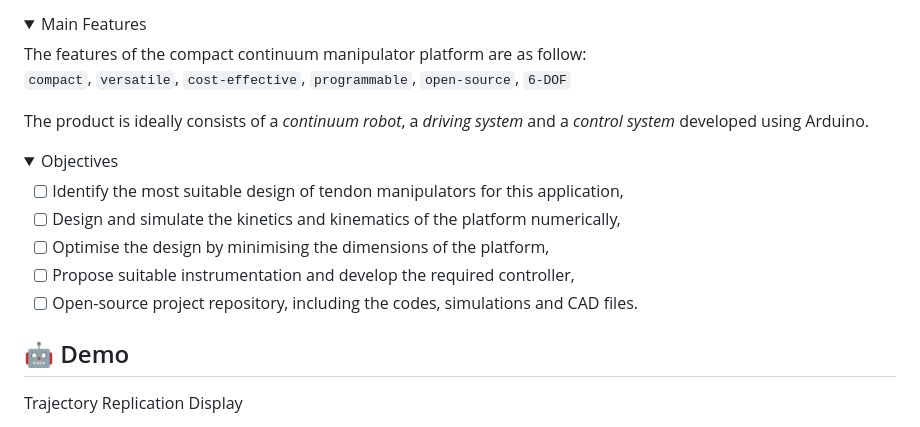
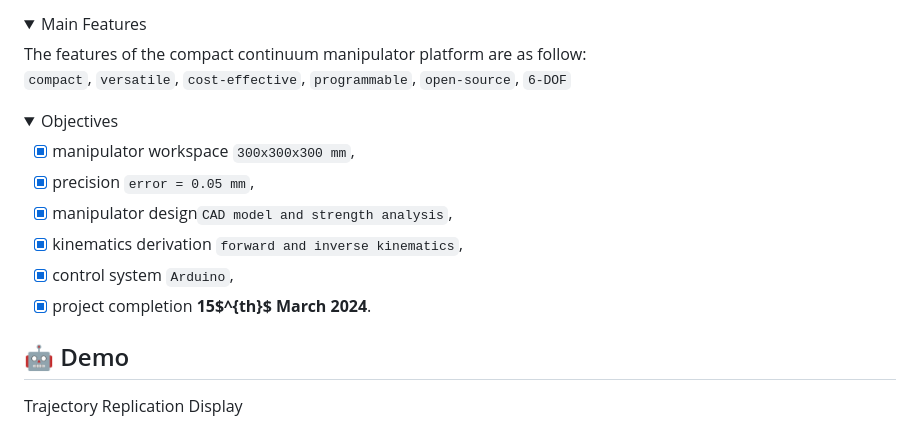
Before and after one commit to yezehao/Compact-Continuum-Manipulator-Platform, a Markdown page: README.md, the part around the change. Rendered like a GitHub page; folded sections open.

```diff
--- a/README.md
+++ b/README.md
@@ -57,17 +57,17 @@ The aim of the project is to develop a compact continuum robotic platform for pr
 The features of the compact continuum manipulator platform are as follow:
 `compact`, `versatile`, `cost-effective`, `programmable`, `open-source`, `6-DOF`
 
-The product is ideally consists of a *continuum robot*, a *driving system* and a *control system* developed using Arduino.
 </details>
 
 <details closed>
 <summary>Objectives</summary>
 
-- [ ] Identify the most suitable design of tendon manipulators for this application,
-- [ ] Design and simulate the kinetics and kinematics of the platform numerically,
-- [ ] Optimise the design by minimising the dimensions of the platform,
-- [ ] Propose suitable instrumentation and develop the required controller,
-- [ ] Open-source project repository, including the codes, simulations and CAD files.
+- [x] manipulator workspace `300x300x300 mm`,
+- [x] precision `error = 0.05 mm`,
+- [x] manipulator design`CAD model and strength analysis`,
+- [x] kinematics derivation `forward and inverse kinematics`,
+- [x] control system `Arduino`,
+- [x] project completion **15$^{th}$ March 2024**.
 
 </details>
 
```
